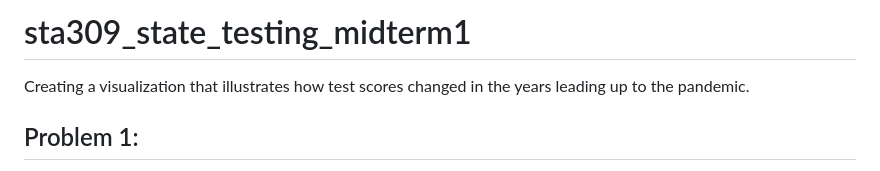
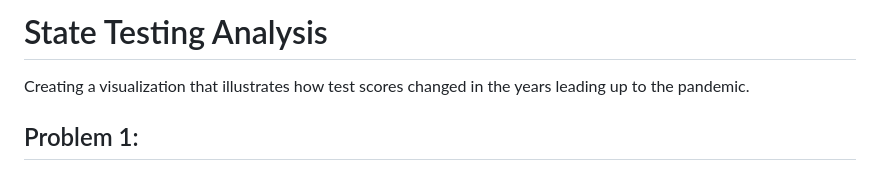
Before and after one commit to WillPaz16/sta309_state_testing_midterm1, a Markdown page: README.md, the part around the change. Rendered like a GitHub page.

```diff
--- a/README.md
+++ b/README.md
@@ -1,4 +1,4 @@
-# sta309_state_testing_midterm1
+# State Testing Analysis
 Creating a visualization that illustrates how test scores changed in the years leading up to the pandemic.
 
 ## Problem 1:
```
